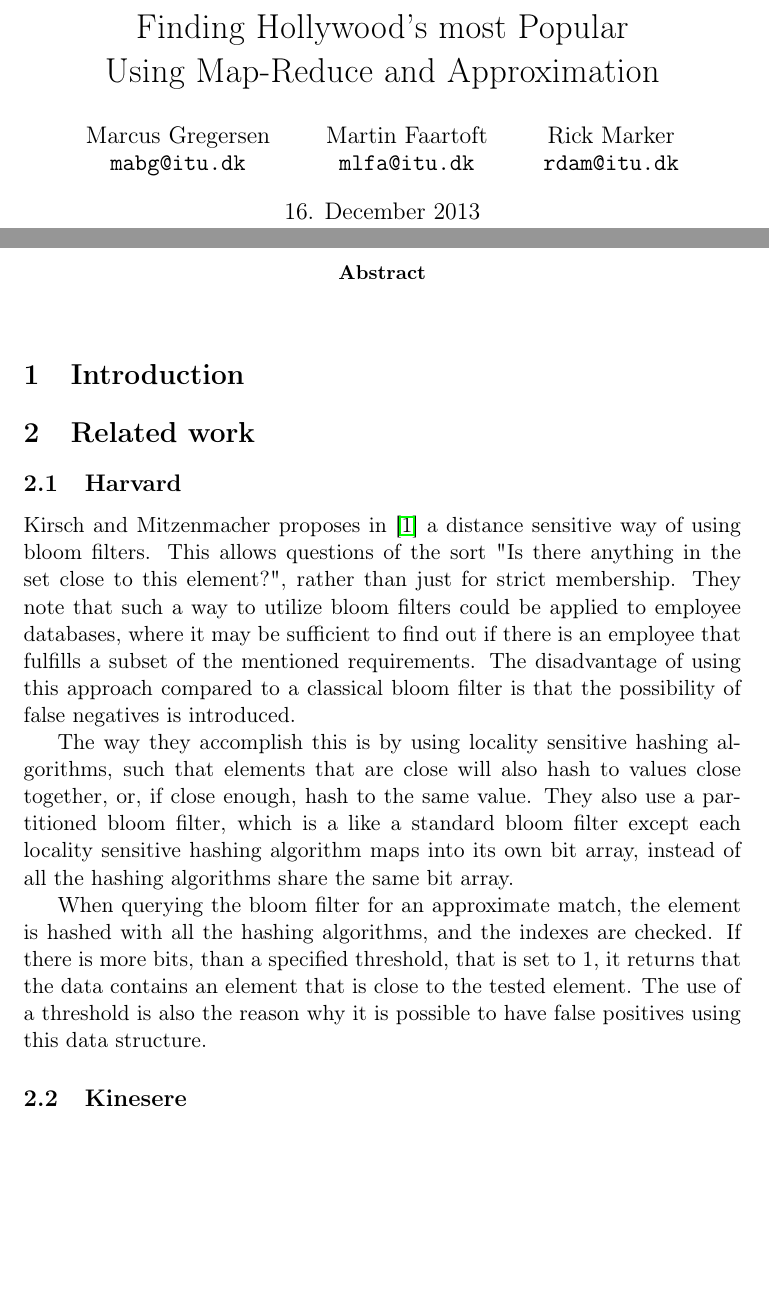
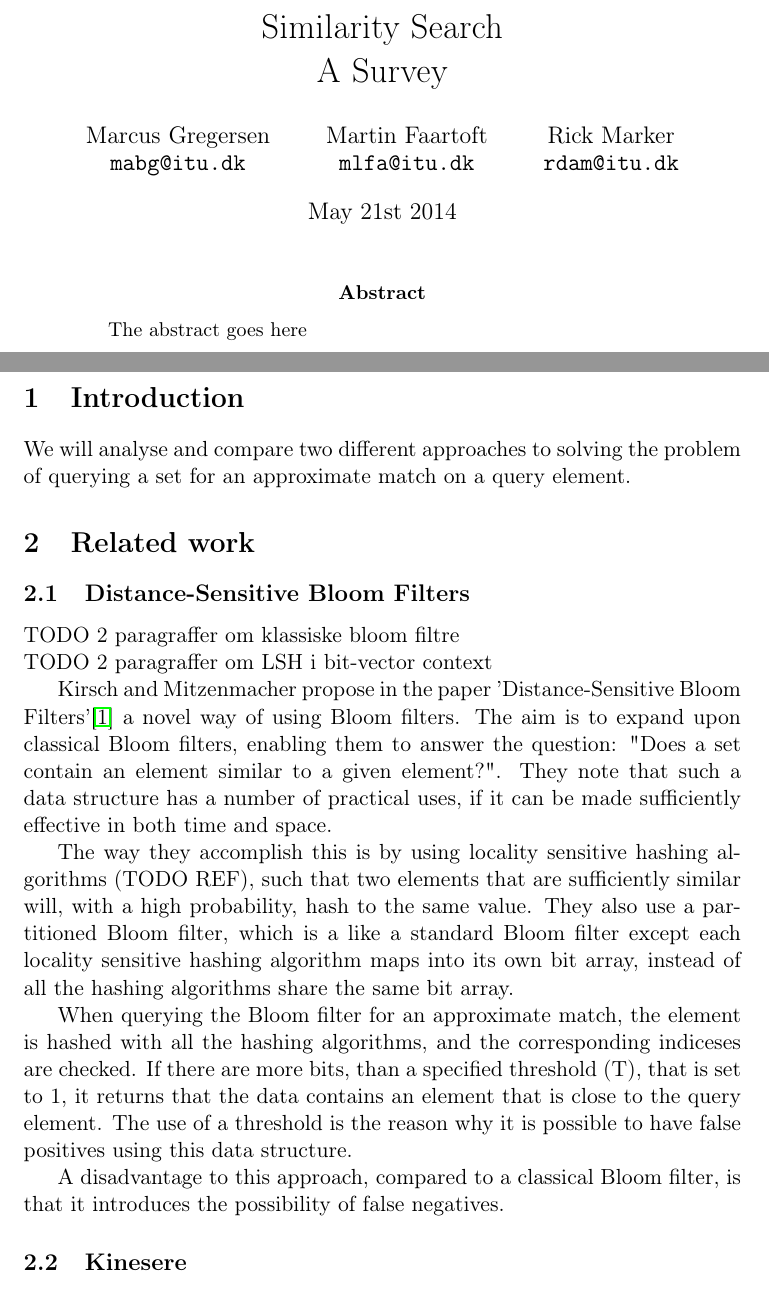
Before and after one commit to MartinFaartoft/similarity-filters, a LaTeX paper (report/rapport.tex): two parts of pages 1 and 2 of 3, joined at a grey line, cut at the place of the change, the shorter picture padded with empty space. Compiled offline with pdfLaTeX.

Commit message:
updating report

```diff
--- a/report/rapport.tex
+++ b/report/rapport.tex
@@ -61,8 +61,8 @@
 
 \bibliographystyle{plain}
 \begin{document}
-\date{16. December 2013}
-\title{Finding Hollywood's most Popular\\Using Map-Reduce and Approximation}
+\date{May 21st 2014}
+\title{Similarity Search\\A Survey}
 
 \author{Marcus Gregersen\\
 \texttt{mabg@itu.dk}
@@ -77,4 +76,4 @@
 \setcounter{page}{1}
 \begin{abstract}
-
+The abstract goes here
 \end{abstract}
@@ -81,13 +81,21 @@
 
 \section{Introduction}
 
+We will analyse and compare two different approaches to solving the problem of querying a set for an approximate match on a query element.
+
 \section{Related work} % Ideer fra related works
-\subsection{Harvard}
-Kirsch and Mitzenmacher proposes in \cite{paper:harvard} a distance sensitive way of using bloom filters. This allows questions of the sort "Is there anything in the set close to this element?", rather than just for strict membership. They note that such a way to utilize bloom filters could be applied to employee databases, where it may be sufficient to find out if there is an employee that fulfills a subset of the mentioned requirements. The disadvantage of using this approach compared to a classical bloom filter is that the possibility of false negatives is introduced.
+\subsection{Distance-Sensitive Bloom Filters}
+TODO 2 paragraffer om klassiske bloom filtre\\
+TODO 2 paragraffer om LSH i bit-vector context
 
-The way they accomplish this is by using locality sensitive hashing algorithms, such that elements that are close will also hash to values close together, or, if close enough, hash to the same value. They also use a partitioned bloom filter, which is a like a standard bloom filter except each locality sensitive hashing algorithm maps into its own bit array, instead of all the hashing algorithms share the same bit array.
 
-When querying the bloom filter for an approximate match, the element is hashed with all the hashing algorithms, and the indexes are checked. If there is more bits, than a specified threshold, that is set to 1, it returns that the data contains an element that is close to the tested element. The use of a threshold is also the reason why it is possible to have false positives using this data structure.
+Kirsch and Mitzenmacher propose in the paper 'Distance-Sensitive Bloom Filters'\cite{paper:harvard} a novel way of using Bloom filters. The aim is to expand upon classical Bloom filters, enabling them to answer the question: "Does a set contain an element similar to a given element?". They note that such a data structure has a number of practical uses, if it can be made sufficiently effective in both time and space.
+
+The way they accomplish this is by using locality sensitive hashing algorithms (TODO REF), such that two elements that are sufficiently similar will, with a high probability, hash to the same value. They also use a partitioned Bloom filter, which is a like a standard Bloom filter except each locality sensitive hashing algorithm maps into its own bit array, instead of all the hashing algorithms share the same bit array.
+
+When querying the Bloom filter for an approximate match, the element is hashed with all the hashing algorithms, and the corresponding indiceses are checked. If there are more bits, than a specified threshold (T), that is set to 1, it returns that the data contains an element that is close to the query element. The use of a threshold is the reason why it is possible to have false positives using this data structure.
+
+A disadvantage to this approach, compared to a classical Bloom filter, is that it introduces the possibility of false negatives.
 
 % Hvordan adskiller det sig fra normal bloom filters, hvor du har et threshold, t
 
```
Also changed, not shown: report/rapport.pdf, report/rapport.tex (6 more changed lines).
